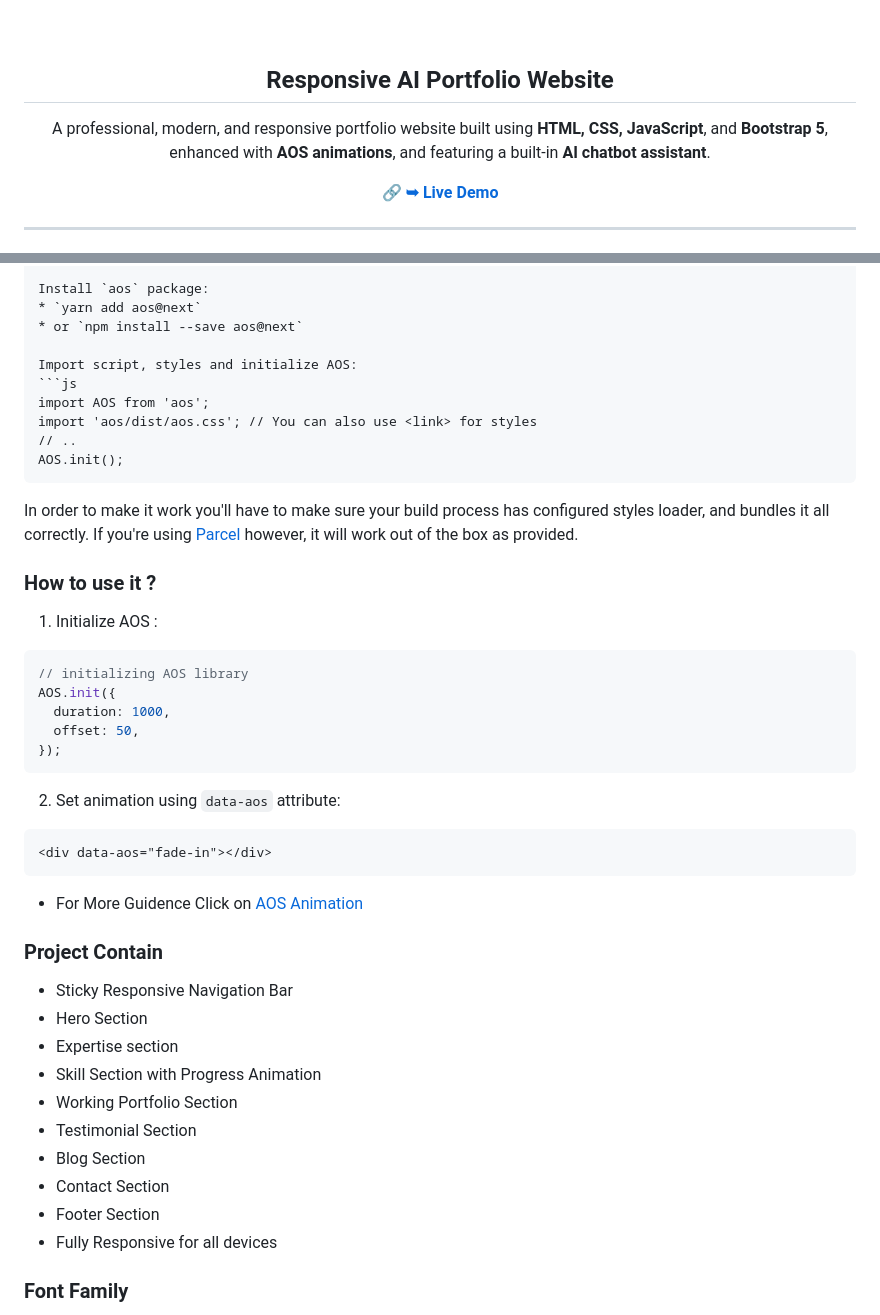
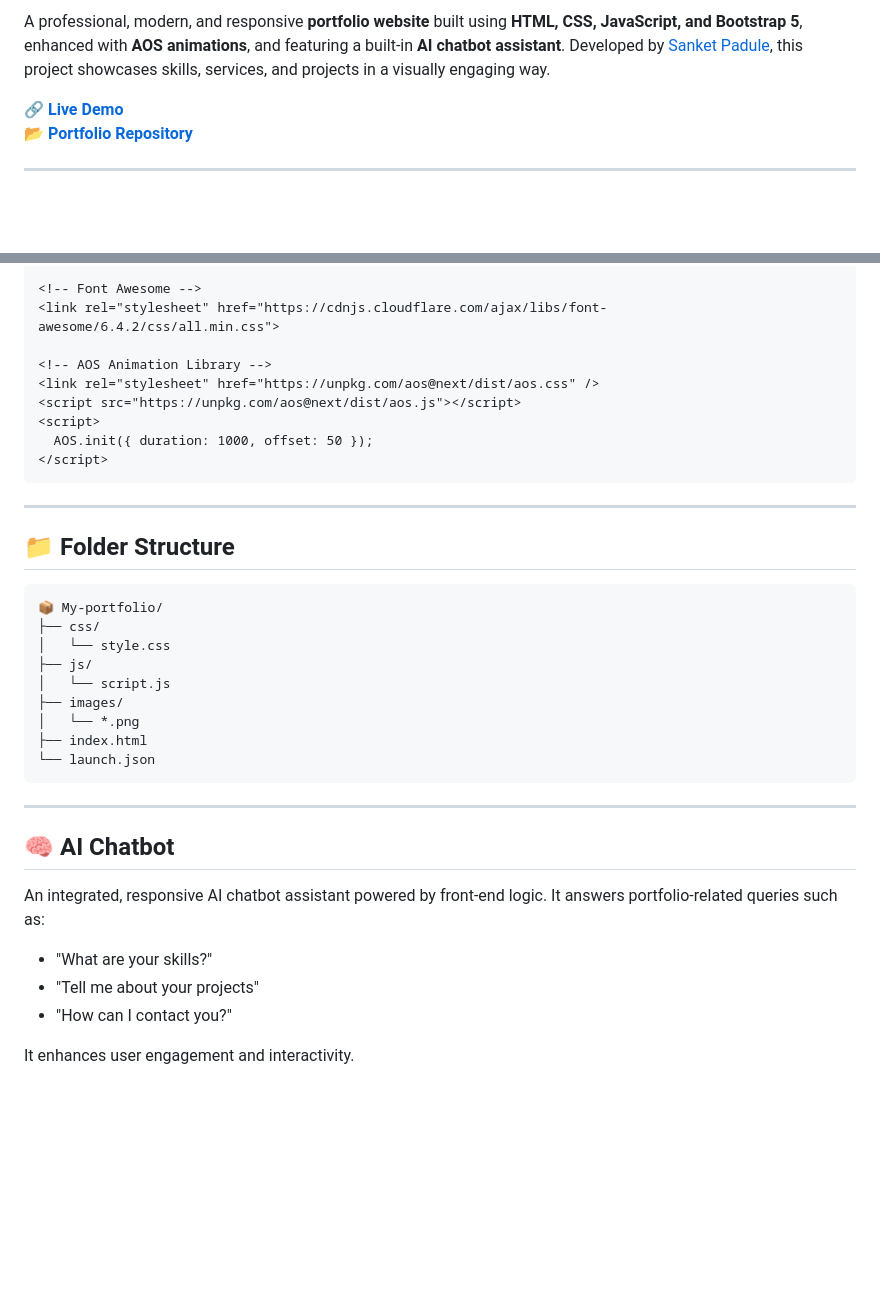
Before and after one commit to Sanket0911-vish/My-portfolio, a Markdown page: ReadMe.md, 2 parts joined by grey strips. Rendered like a GitHub page; blank space fills up the shorter version.

Commit message:
Resolved README.md conflict after rebase

````diff
--- a/ReadMe.md
+++ b/ReadMe.md
@@ -6,13 +3,8 @@
 
-<br />
+A professional, modern, and responsive **portfolio website** built using **HTML, CSS, JavaScript, and Bootstrap 5**, enhanced with **AOS animations**, and featuring a built-in **AI chatbot assistant**. Developed by [Sanket Padule](https://github.com/Sanket0911-vish), this project showcases skills, services, and projects in a visually engaging way.
 
-<h2 align="center">Responsive AI Portfolio Website</h2>
-
-A professional, modern, and responsive portfolio website built using **HTML, CSS, JavaScript**, and **Bootstrap 5**, enhanced with **AOS animations**, and featuring a built-in **AI chatbot assistant**.
-
-🔗 <a href="https://Sanket0911-vish.github.io/My-portfolio"><strong>➥ Live Demo</strong></a>
-
-</div>
+🔗 [**Live Demo**](https://your-deployed-link.com)
+📂 [**Portfolio Repository**](https://github.com/Sanket0911-vish/My-portfolio)
 
 ---
 
@@ -68,48 +58,40 @@ This project uses Bootstrap 5. Include the following CDN links:
 
-Install `aos` package:
-* `yarn add aos@next`
-* or `npm install --save aos@next`
+<!-- Font Awesome -->
+<link rel="stylesheet" href="https://cdnjs.cloudflare.com/ajax/libs/font-awesome/6.4.2/css/all.min.css">
 
-Import script, styles and initialize AOS:
-```js
-import AOS from 'aos';
-import 'aos/dist/aos.css'; // You can also use <link> for styles
-// ..
-AOS.init();
+<!-- AOS Animation Library -->
+<link rel="stylesheet" href="https://unpkg.com/aos@next/dist/aos.css" />
+<script src="https://unpkg.com/aos@next/dist/aos.js"></script>
+<script>
+  AOS.init({ duration: 1000, offset: 50 });
+</script>
 ```
 
-In order to make it work you'll have to make sure your build process has configured styles loader, and bundles it all correctly.
-If you're using [Parcel](https://parceljs.org/) however, it will work out of the box as provided.
+---
 
-### How to use it ?
-1. Initialize AOS :
-```js
-// initializing AOS library
-AOS.init({
-  duration: 1000,
-  offset: 50,
-});
+## 📁 Folder Structure
+
+```
+📦 My-portfolio/
+├── css/
+│   └── style.css
+├── js/
+│   └── script.js
+├── images/
+│   └── *.png
+├── index.html
+└── launch.json
 ```
 
-2. Set animation using `data-aos` attribute:
-```
-<div data-aos="fade-in"></div>
-```
+---
 
-* For More Guidence Click on <a href="https://github.com/michalsnik/aos/blob/next/README.md">AOS Animation</a>
+## 🧠 AI Chatbot
 
-### Project Contain
+An integrated, responsive AI chatbot assistant powered by front-end logic. It answers portfolio-related queries such as:
 
-* Sticky Responsive Navigation Bar
-* Hero Section
-* Expertise section
-* Skill Section with Progress Animation
-* Working Portfolio Section
-* Testimonial Section
-* Blog Section
-* Contact Section
-* Footer Section
-* Fully Responsive for all devices
+- "What are your skills?"
+- "Tell me about your projects"
+- "How can I contact you?"
 
-### Font Family
+It enhances user engagement and interactivity.
 
````
Also changed, not shown: other parts of ReadMe.md (+45 -53 lines).
